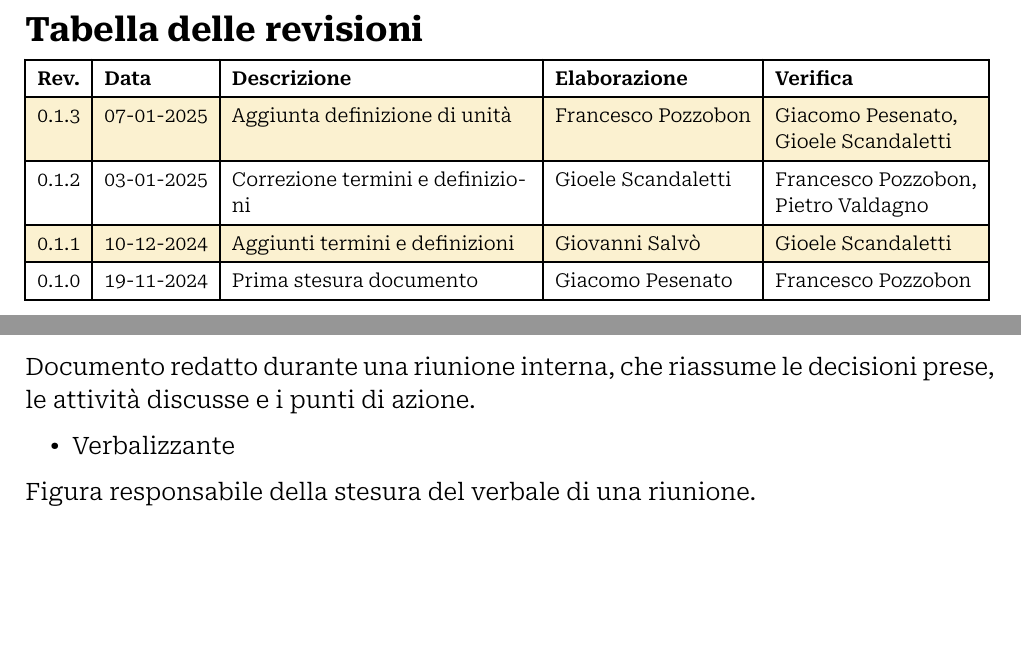
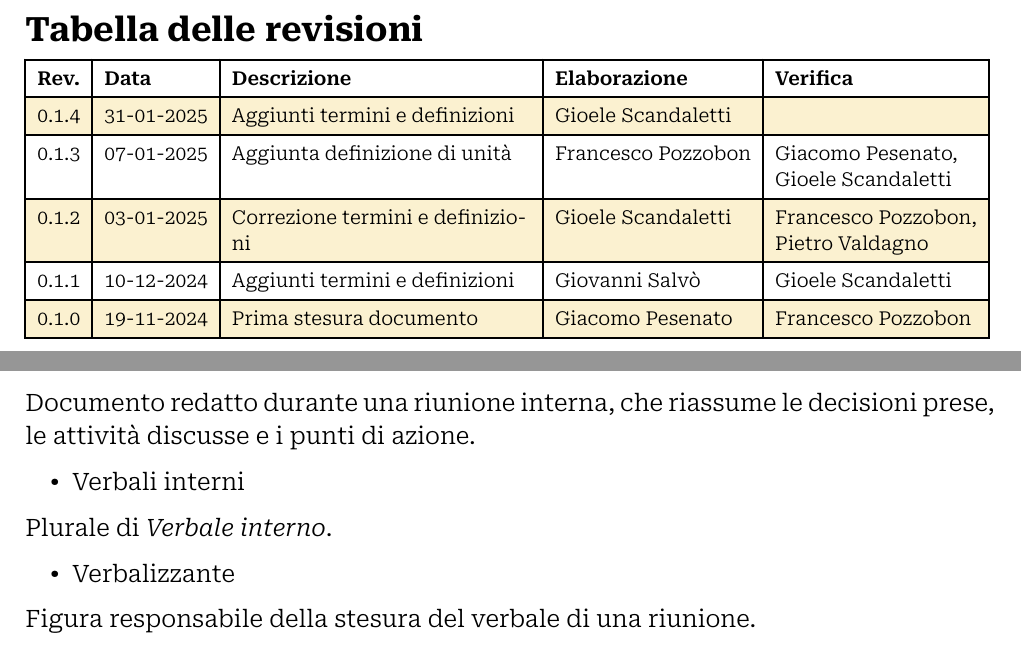
Before and after one commit to Archi7echs-Team/archi7echs-team.github.io, a Typst document (documents/RTB/Interni/Glossario.typ): two parts of pages 2 and 15 of 16, joined at a grey line, cut so that both start at the same text, the shorter picture padded with empty space. Compiled offline with Typst 0.15.

Commit message:
Changelog glossario

```diff
--- a/documents/RTB/Interni/Glossario.typ
+++ b/documents/RTB/Interni/Glossario.typ
@@ -9,6 +9,7 @@
           outline_depth: 1,
           heading_numbers: none,
           changelog: (
+            "0.1.4","31-01-2025","Aggiunti termini e definizioni", p.scandaletti, "",
             "0.1.3","07-01-2025","Aggiunta definizione di unità", p.pozzobon, (p.pesenato, p.scandaletti),
             "0.1.2", "03-01-2025",  "Correzione termini e definizioni", p.scandaletti, (p.valdagno, p.pozzobon),
             "0.1.1", "10-12-2024",  "Aggiunti termini e definizioni", p.salvo, p.scandaletti,
@@ -355,6 +356,9 @@
         - Verbale interno
         Documento redatto durante una riunione interna, che riassume le decisioni prese, le attività discusse e i punti di azione.
 
+        - Verbali interni
+        Plurale di _Verbale interno_.
+
         - Verbalizzante
         Figura responsabile della stesura del verbale di una riunione.
 
```
